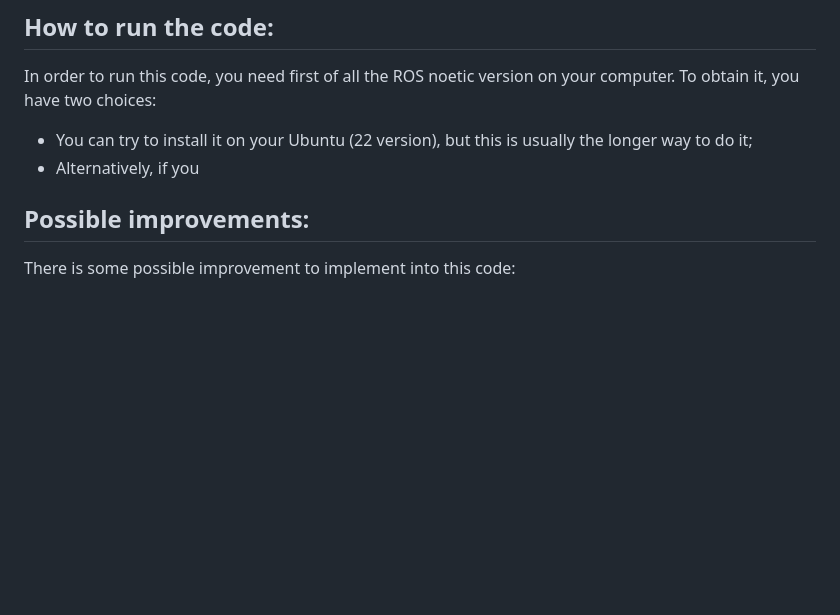
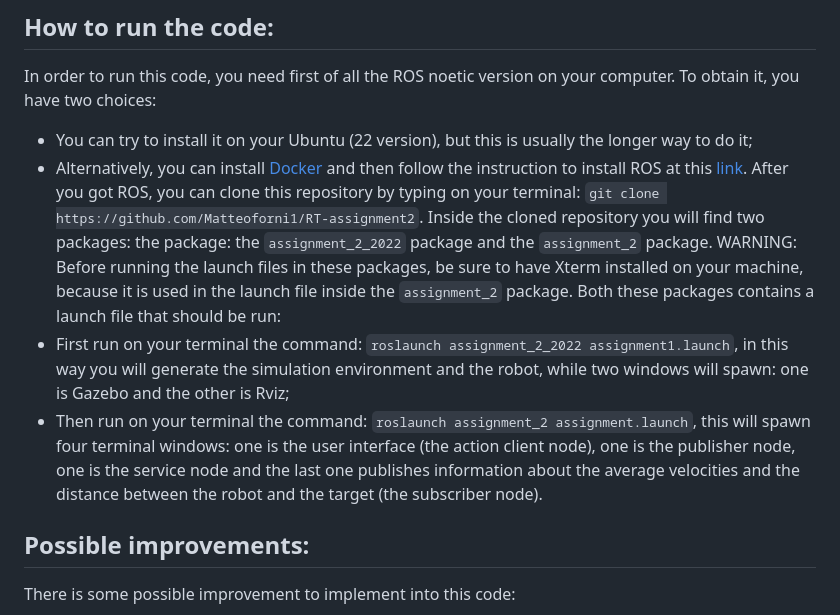
Before and after one commit to Matteoforni1/RT-assignment2, a Markdown page: README.md, the part around the change. Rendered like a GitHub page; blank space fills up the shorter version.

````diff
--- a/README.md
+++ b/README.md
@@ -36,7 +36,14 @@ This node also communicates with the action client menù by using a custom servi
 
 In order to run this code, you need first of all the ROS noetic version on your computer. To obtain it, you have two choices:
 - You can try to install it on your Ubuntu (22 version), but this is usually the longer way to do it;
-- Alternatively, if you
+- Alternatively, you can install [Docker](https://docs.docker.com/get-docker/) and then follow the instruction to install ROS at this [link](http://wiki.ros.org/ROS/Installation).
+After you got ROS, you can clone this repository by typing on your terminal: ```git clone https://github.com/Matteoforni1/RT-assignment2```.
+Inside the cloned repository you will find two packages: the package: the ```assignment_2_2022``` package and the ```assignment_2``` package.
+WARNING: Before running the launch files in these packages, be sure to have Xterm installed on your  machine, because it is used in the launch file inside the ```assignment_2``` package.
+Both these packages contains a launch file that should be run:
+- First run on your terminal the command: ```roslaunch assignment_2_2022 assignment1.launch```, in this way you will generate the simulation environment and the robot, while two windows will spawn: one is Gazebo and the other is Rviz;
+- Then run on your terminal the command: ```roslaunch assignment_2 assignment.launch```, this will spawn four terminal windows: one is the user interface (the action client node), one is the publisher node, one is the service node and the last one publishes information about the average velocities and the distance between the robot and the target (the subscriber node).
+
 
 ## Possible improvements:
 
````
